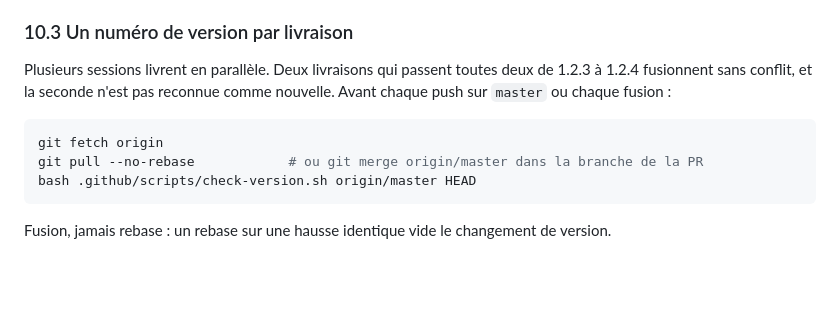
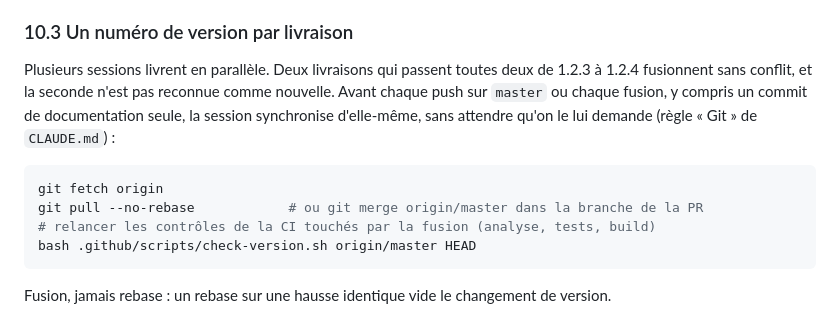
Before and after one commit to ChinaFred/KassDalle, a Markdown page: documentation/handbook-reseau-agents.md, the part around the change. Rendered like a GitHub page; blank space fills up the shorter version.

````diff
--- a/documentation/handbook-reseau-agents.md
+++ b/documentation/handbook-reseau-agents.md
@@ -493,11 +493,13 @@ servent de modèle complet.
 
 Plusieurs sessions livrent en parallèle. Deux livraisons qui passent toutes deux de 1.2.3 à
 1.2.4 fusionnent sans conflit, et la seconde n'est pas reconnue comme nouvelle. Avant chaque
-push sur `master` ou chaque fusion :
+push sur `master` ou chaque fusion, y compris un commit de documentation seule, la session
+synchronise d'elle-même, sans attendre qu'on le lui demande (règle « Git » de `CLAUDE.md`) :
 
 ```bash
 git fetch origin
 git pull --no-rebase            # ou git merge origin/master dans la branche de la PR
+# relancer les contrôles de la CI touchés par la fusion (analyse, tests, build)
 bash .github/scripts/check-version.sh origin/master HEAD
 ```
 
````
Also changed, not shown: CLAUDE.md (+13 -4 lines).
